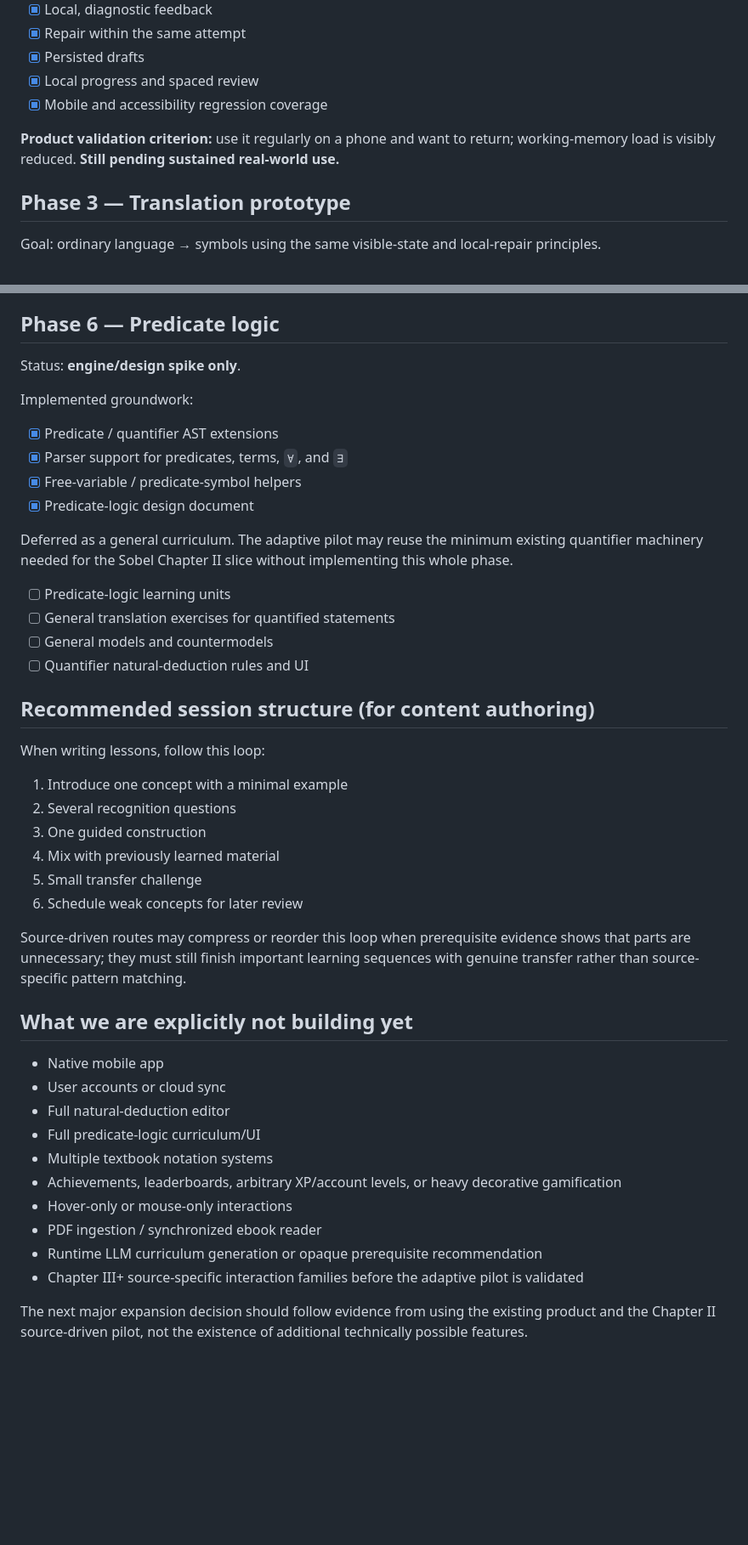
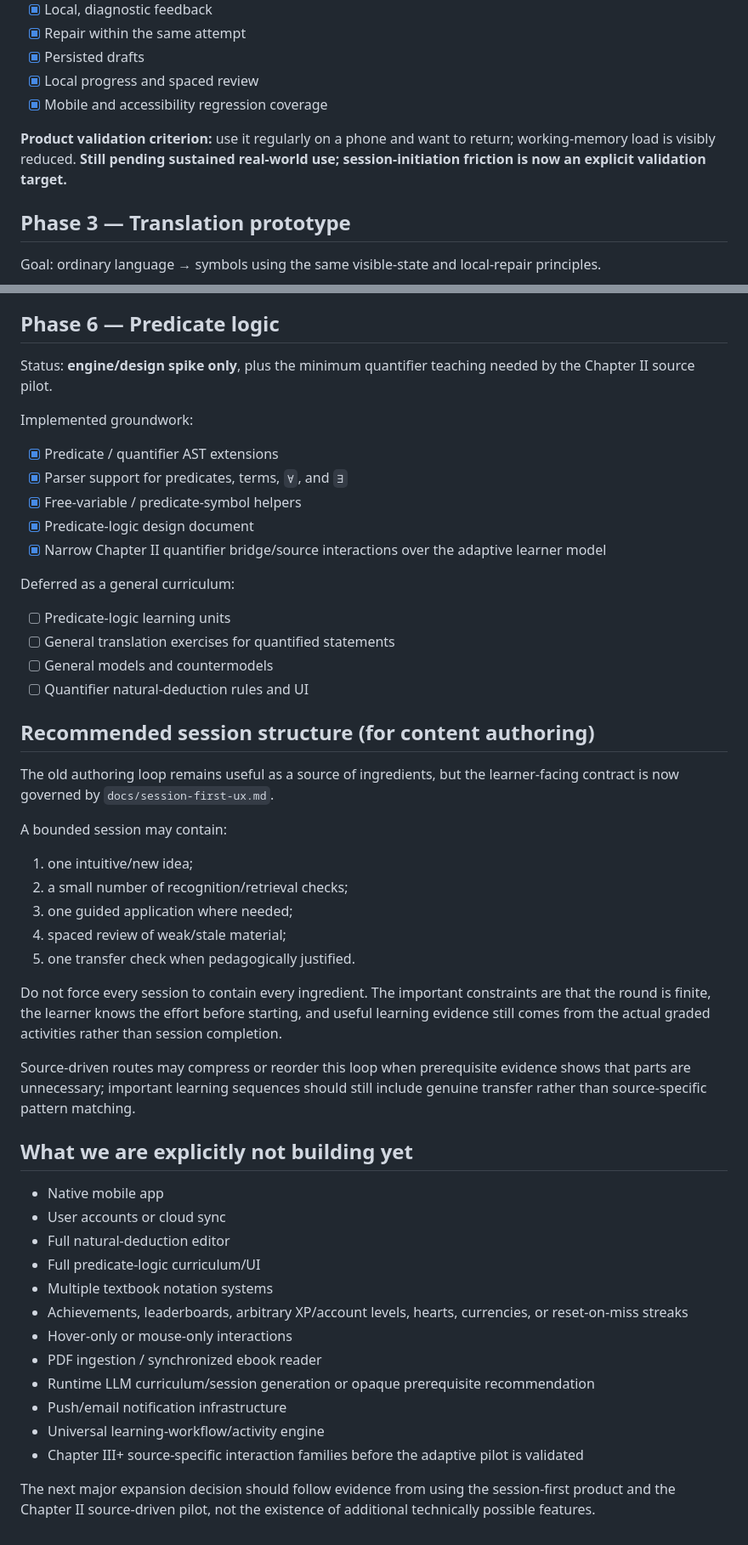
Before and after one commit to 0xVorian/externalize, a Markdown page: docs/roadmap.md, 2 parts joined by grey strips. Shown at 85% size. Drawn GitHub-style; blank space fills up the shorter version.

Commit message:
docs: authorize session-first UX roadmap

```diff
--- a/docs/roadmap.md
+++ b/docs/roadmap.md
@@ -83,7 +111,7 @@ Goal: validate the core UX on a phone — externalized scope, visible evaluation
 - [x] Local progress and spaced review
 - [x] Mobile and accessibility regression coverage
 
-**Product validation criterion:** use it regularly on a phone and want to return; working-memory load is visibly reduced. **Still pending sustained real-world use.**
+**Product validation criterion:** use it regularly on a phone and want to return; working-memory load is visibly reduced. **Still pending sustained real-world use; session-initiation friction is now an explicit validation target.**
 
 ## Phase 3 — Translation prototype
 
@@ -147,7 +175,7 @@ Deferred until real use justifies expansion:
 
 ## Phase 6 — Predicate logic
 
-Status: **engine/design spike only**.
+Status: **engine/design spike only**, plus the minimum quantifier teaching needed by the Chapter II source pilot.
 
 Implemented groundwork:
 
@@ -155,8 +183,9 @@ Implemented groundwork:
 - [x] Parser support for predicates, terms, `∀`, and `∃`
 - [x] Free-variable / predicate-symbol helpers
 - [x] Predicate-logic design document
+- [x] Narrow Chapter II quantifier bridge/source interactions over the adaptive learner model
 
-Deferred as a general curriculum. The adaptive pilot may reuse the minimum existing quantifier machinery needed for the Sobel Chapter II slice without implementing this whole phase.
+Deferred as a general curriculum:
 
 - [ ] Predicate-logic learning units
 - [ ] General translation exercises for quantified statements
@@ -165,16 +194,19 @@ Deferred as a general curriculum. The adaptive pilot may reuse the minimum exist
 
 ## Recommended session structure (for content authoring)
 
-When writing lessons, follow this loop:
+The old authoring loop remains useful as a source of ingredients, but the learner-facing contract is now governed by `docs/session-first-ux.md`.
 
-1. Introduce one concept with a minimal example
-2. Several recognition questions
-3. One guided construction
-4. Mix with previously learned material
-5. Small transfer challenge
-6. Schedule weak concepts for later review
+A bounded session may contain:
 
-Source-driven routes may compress or reorder this loop when prerequisite evidence shows that parts are unnecessary; they must still finish important learning sequences with genuine transfer rather than source-specific pattern matching.
+1. one intuitive/new idea;
+2. a small number of recognition/retrieval checks;
+3. one guided application where needed;
+4. spaced review of weak/stale material;
+5. one transfer check when pedagogically justified.
+
+Do not force every session to contain every ingredient. The important constraints are that the round is finite, the learner knows the effort before starting, and useful learning evidence still comes from the actual graded activities rather than session completion.
+
+Source-driven routes may compress or reorder this loop when prerequisite evidence shows that parts are unnecessary; important learning sequences should still include genuine transfer rather than source-specific pattern matching.
 
 ## What we are explicitly not building yet
 
@@ -183,10 +215,12 @@ Source-driven routes may compress or reorder this loop when prerequisite evidenc
 - Full natural-deduction editor
 - Full predicate-logic curriculum/UI
 - Multiple textbook notation systems
-- Achievements, leaderboards, arbitrary XP/account levels, or heavy decorative gamification
+- Achievements, leaderboards, arbitrary XP/account levels, hearts, currencies, or reset-on-miss streaks
 - Hover-only or mouse-only interactions
 - PDF ingestion / synchronized ebook reader
-- Runtime LLM curriculum generation or opaque prerequisite recommendation
+- Runtime LLM curriculum/session generation or opaque prerequisite recommendation
+- Push/email notification infrastructure
+- Universal learning-workflow/activity engine
 - Chapter III+ source-specific interaction families before the adaptive pilot is validated
 
-The next major expansion decision should follow evidence from using the existing product and the Chapter II source-driven pilot, not the existence of additional technically possible features.
+The next major expansion decision should follow evidence from using the session-first product and the Chapter II source-driven pilot, not the existence of additional technically possible features.
```
Also changed, not shown: other parts of docs/roadmap.md (+42 -14 lines).
